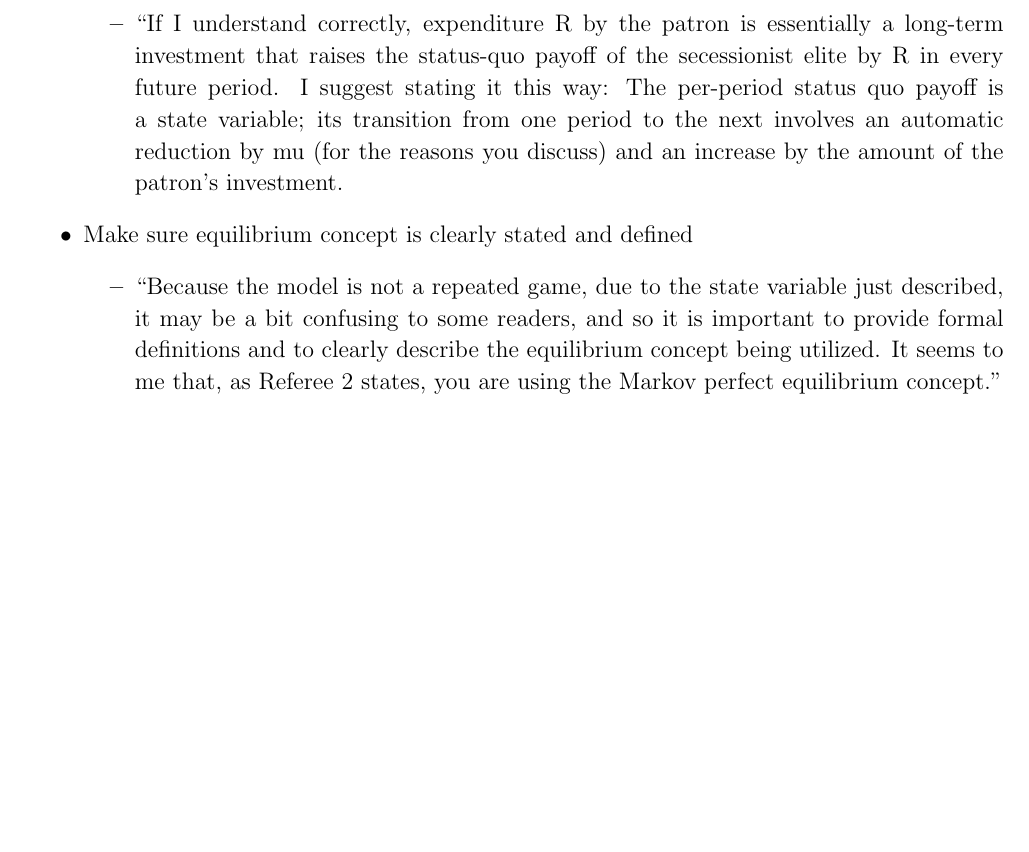
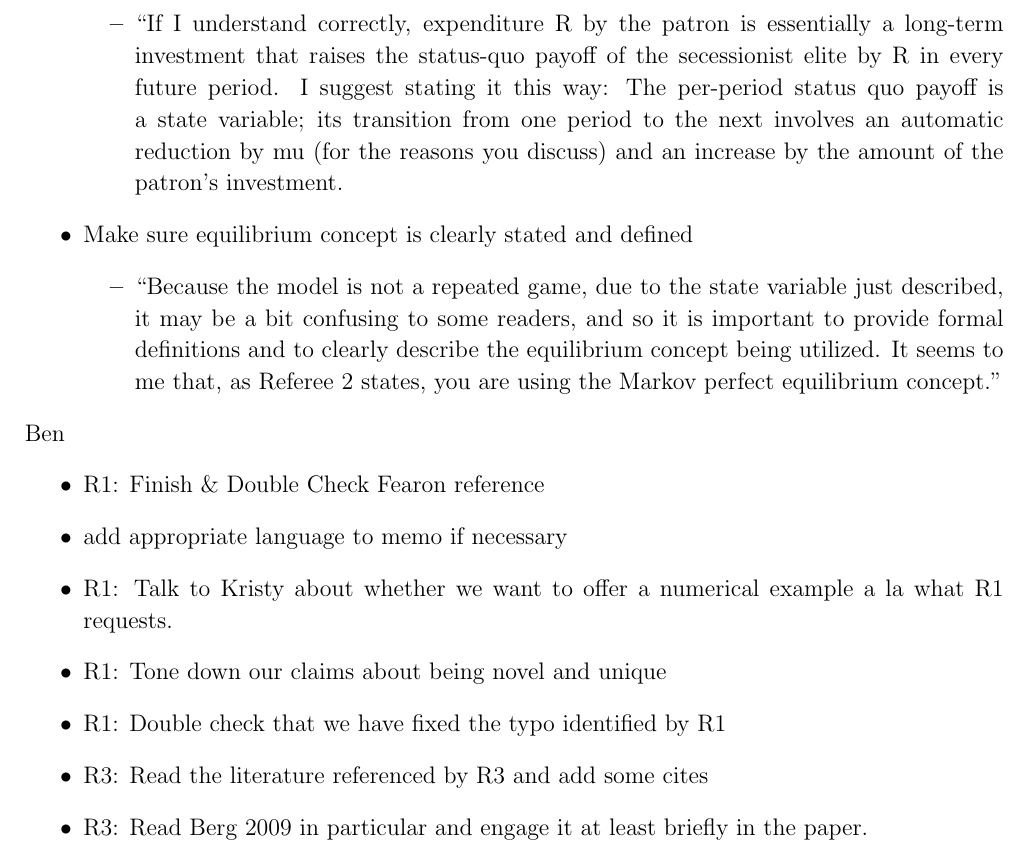
Before and after one commit to kbuzard/UnrecognizedStates, a LaTeX document (to_do_list.tex): part of page 2 of 2, cut so that both start at the same text, the shorter picture padded with empty space. Compiled offline with pdfLaTeX.

Commit message:
Added to-dos for Ben based on draft response memo

```diff
--- a/to_do_list.tex
+++ b/to_do_list.tex
@@ -79,4 +79,23 @@ equilibrium strategy profiles noted so that it is clear how the players are rewa
 		\end{itemize}
 \end{itemize}
 
+
+Ben
+\begin{itemize}
+	\item R1: Finish \& Double Check Fearon reference
+		\item add appropriate language to memo if necessary
+
+	\item R1: Talk to Kristy about whether we want to offer a numerical example a la what R1 requests.
+
+	\item R1: Tone down our claims about being novel and unique
+
+	\item R1: Double check that we have fixed the typo identified by R1
+
+	\item R3: Read the literature referenced by R3 and add some cites
+
+	\item R3: Read Berg 2009 in particular and engage it at least briefly in the paper.
+
+\end{itemize}
+
+
 \end{document}
```
Also changed, not shown: to_do_list.pdf.
